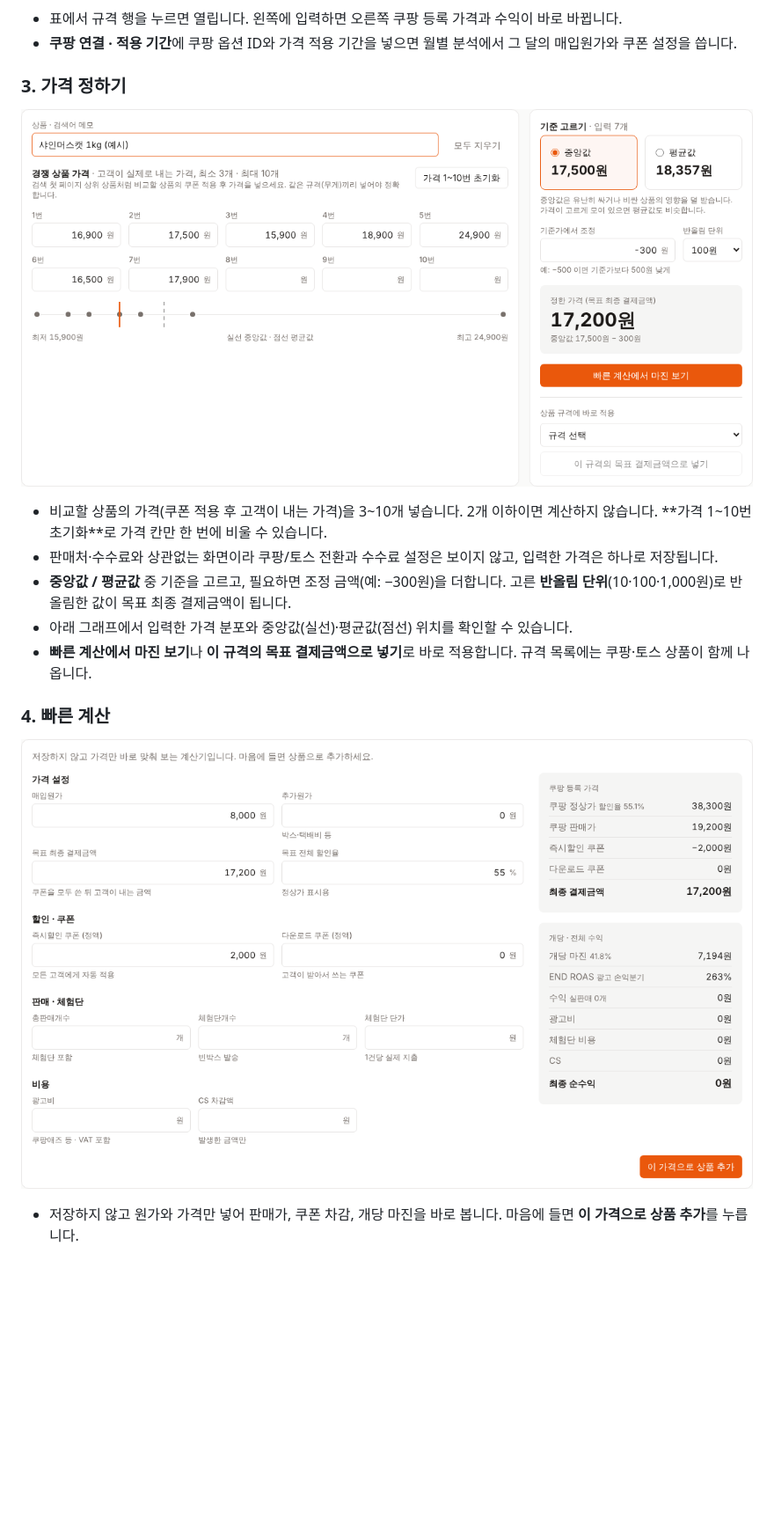
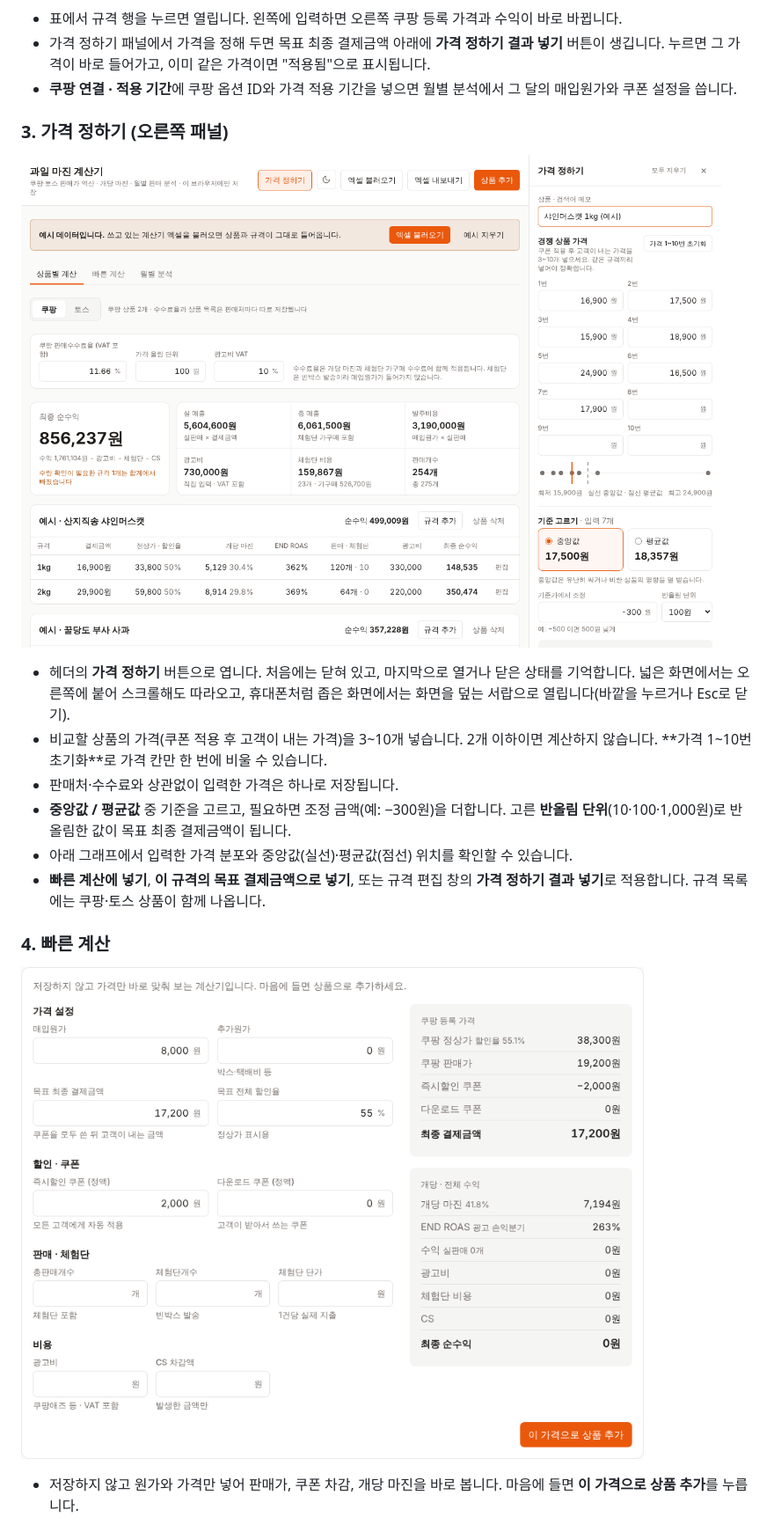
Before and after one commit to parkminhong/fruit-margin-calculator, a Markdown page: README.md, the part around one of its changes. Shown at 88% size. Drawn GitHub-style; pictures changed too: docs/screenshots/03-pricing.png, docs/screenshots/04-quick.png; blank space fills up the shorter version.

```diff
--- a/README.md
+++ b/README.md
@@ -40,17 +40,19 @@
 ![규격 편집](docs/screenshots/02-edit.png)
 
 - 표에서 규격 행을 누르면 열립니다. 왼쪽에 입력하면 오른쪽 쿠팡 등록 가격과 수익이 바로 바뀝니다.
+- 가격 정하기 패널에서 가격을 정해 두면 목표 최종 결제금액 아래에 **가격 정하기 결과 넣기** 버튼이 생깁니다. 누르면 그 가격이 바로 들어가고, 이미 같은 가격이면 "적용됨"으로 표시됩니다.
 - **쿠팡 연결 · 적용 기간**에 쿠팡 옵션 ID와 가격 적용 기간을 넣으면 월별 분석에서 그 달의 매입원가와 쿠폰 설정을 씁니다.
 
-### 3. 가격 정하기
+### 3. 가격 정하기 (오른쪽 패널)
 
 ![가격 정하기](docs/screenshots/03-pricing.png)
 
+- 헤더의 **가격 정하기** 버튼으로 엽니다. 처음에는 닫혀 있고, 마지막으로 열거나 닫은 상태를 기억합니다. 넓은 화면에서는 오른쪽에 붙어 스크롤해도 따라오고, 휴대폰처럼 좁은 화면에서는 화면을 덮는 서랍으로 열립니다(바깥을 누르거나 Esc로 닫기).
 - 비교할 상품의 가격(쿠폰 적용 후 고객이 내는 가격)을 3~10개 넣습니다. 2개 이하이면 계산하지 않습니다. **가격 1~10번 초기화**로 가격 칸만 한 번에 비울 수 있습니다.
-- 판매처·수수료와 상관없는 화면이라 쿠팡/토스 전환과 수수료 설정은 보이지 않고, 입력한 가격은 하나로 저장됩니다.
+- 판매처·수수료와 상관없이 입력한 가격은 하나로 저장됩니다.
 - **중앙값 / 평균값** 중 기준을 고르고, 필요하면 조정 금액(예: −300원)을 더합니다. 고른 **반올림 단위**(10·100·1,000원)로 반올림한 값이 목표 최종 결제금액이 됩니다.
 - 아래 그래프에서 입력한 가격 분포와 중앙값(실선)·평균값(점선) 위치를 확인할 수 있습니다.
-- **빠른 계산에서 마진 보기**나 **이 규격의 목표 결제금액으로 넣기**로 바로 적용합니다. 규격 목록에는 쿠팡·토스 상품이 함께 나옵니다.
+- **빠른 계산에 넣기**, **이 규격의 목표 결제금액으로 넣기**, 또는 규격 편집 창의 **가격 정하기 결과 넣기**로 적용합니다. 규격 목록에는 쿠팡·토스 상품이 함께 나옵니다.
 
 ### 4. 빠른 계산
 
```
Also changed, not shown: other parts of README.md (+2 -2 lines), docs/screenshots/01-products.png, docs/screenshots/02-edit.png, docs/screenshots/06-link.png, docs/screenshots/10-mobile-dark.png, 3 other files.
